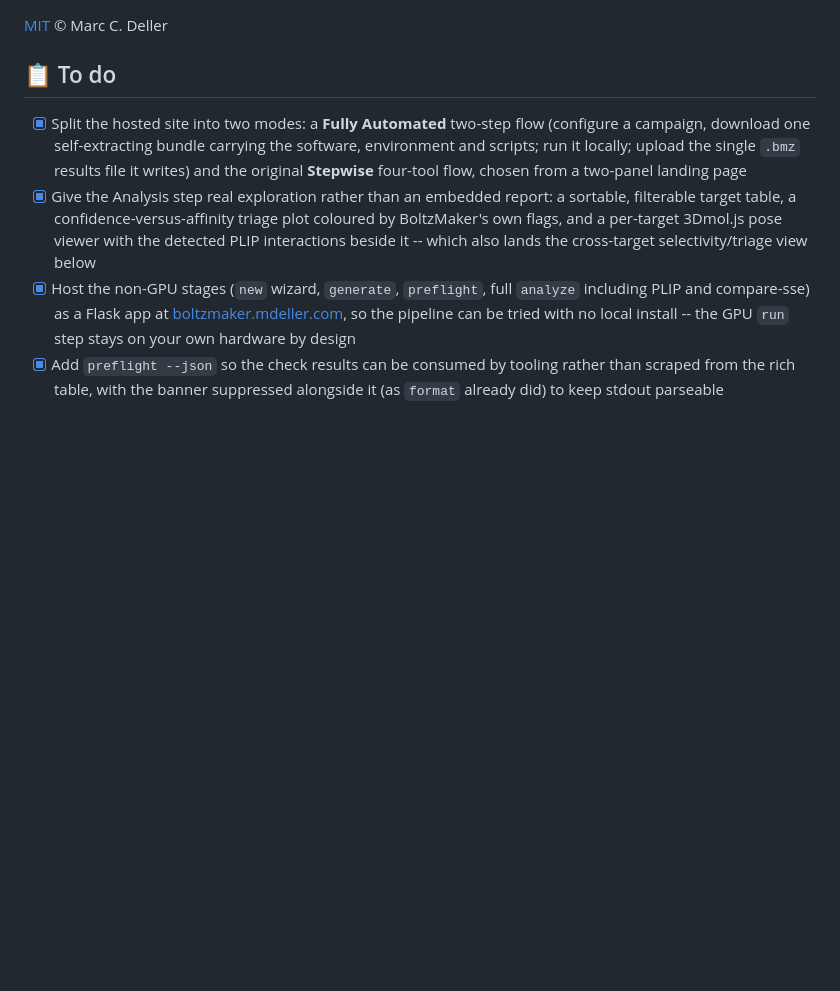
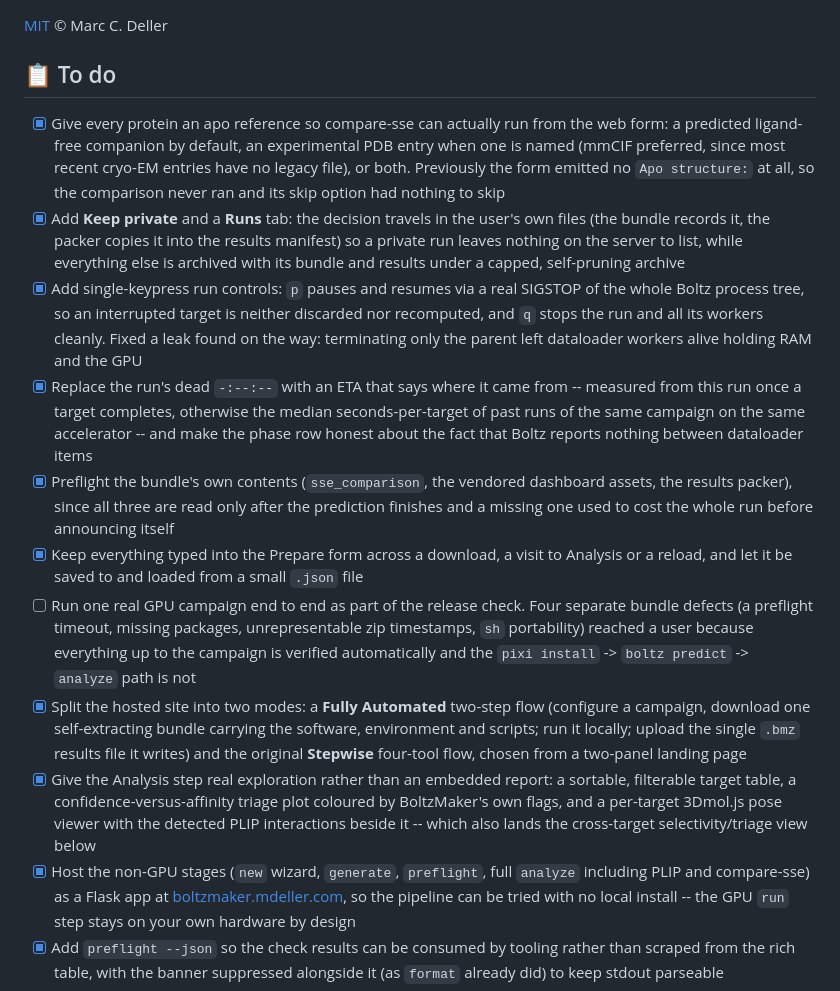
Before and after one commit to bellcheddar/BoltzMaker, a Markdown page: README.md, the part around one of its changes. Rendered like a GitHub page; blank space fills up the shorter version.

```diff
--- a/README.md
+++ b/README.md
@@ -1072,6 +1030,13 @@ example campaigns.
 
 ## 📋 To do
 
+- [x] Give every protein an apo reference so compare-sse can actually run from the web form: a predicted ligand-free companion by default, an experimental PDB entry when one is named (mmCIF preferred, since most recent cryo-EM entries have no legacy file), or both. Previously the form emitted no `Apo structure:` at all, so the comparison never ran and its skip option had nothing to skip
+- [x] Add **Keep private** and a **Runs** tab: the decision travels in the user's own files (the bundle records it, the packer copies it into the results manifest) so a private run leaves nothing on the server to list, while everything else is archived with its bundle and results under a capped, self-pruning archive
+- [x] Add single-keypress run controls: `p` pauses and resumes via a real SIGSTOP of the whole Boltz process tree, so an interrupted target is neither discarded nor recomputed, and `q` stops the run and all its workers cleanly. Fixed a leak found on the way: terminating only the parent left dataloader workers alive holding RAM and the GPU
+- [x] Replace the run's dead `-:--:--` with an ETA that says where it came from -- measured from this run once a target completes, otherwise the median seconds-per-target of past runs of the same campaign on the same accelerator -- and make the phase row honest about the fact that Boltz reports nothing between dataloader items
+- [x] Preflight the bundle's own contents (`sse_comparison`, the vendored dashboard assets, the results packer), since all three are read only after the prediction finishes and a missing one used to cost the whole run before announcing itself
+- [x] Keep everything typed into the Prepare form across a download, a visit to Analysis or a reload, and let it be saved to and loaded from a small `.json` file
+- [ ] Run one real GPU campaign end to end as part of the release check. Four separate bundle defects (a preflight timeout, missing packages, unrepresentable zip timestamps, `sh` portability) reached a user because everything up to the campaign is verified automatically and the `pixi install` -> `boltz predict` -> `analyze` path is not
 - [x] Split the hosted site into two modes: a **Fully Automated** two-step flow (configure a campaign, download one self-extracting bundle carrying the software, environment and scripts; run it locally; upload the single `.bmz` results file it writes) and the original **Stepwise** four-tool flow, chosen from a two-panel landing page
 - [x] Give the Analysis step real exploration rather than an embedded report: a sortable, filterable target table, a confidence-versus-affinity triage plot coloured by BoltzMaker's own flags, and a per-target 3Dmol.js pose viewer with the detected PLIP interactions beside it -- which also lands the cross-target selectivity/triage view below
 - [x] Host the non-GPU stages (`new` wizard, `generate`, `preflight`, full `analyze` including PLIP and compare-sse) as a Flask app at [boltzmaker.mdeller.com](https://boltzmaker.mdeller.com), so the pipeline can be tried with no local install -- the GPU `run` step stays on your own hardware by design
```
Also changed, not shown: other parts of README.md (+3 -45 lines).
